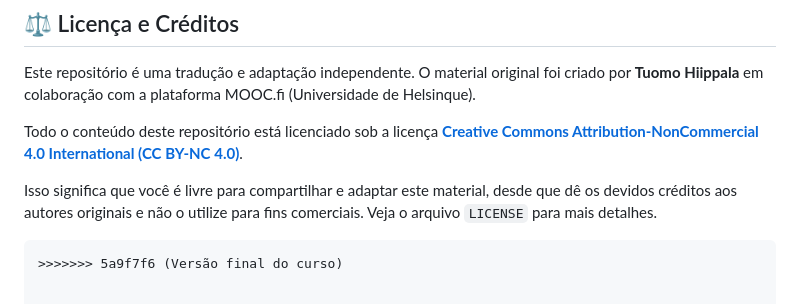
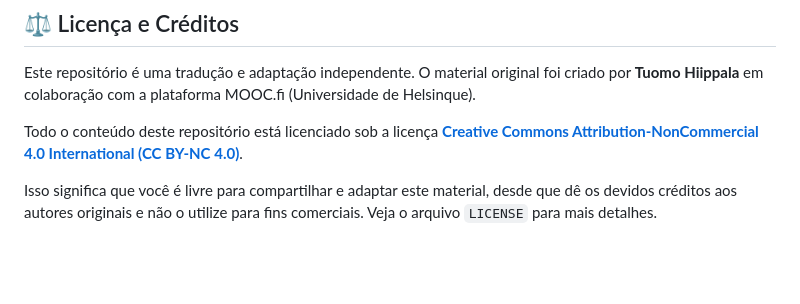
Before and after one commit to Gab3M/Processamento-de-Linguagem-Natural-PNL-para-Linguistas, a Markdown page: README.md, the part around the change. Rendered like a GitHub page; blank space fills up the shorter version.

Commit message:
Clean up README.md by removing conflict markers
Removed merge conflict markers from README.md

````diff
--- a/README.md
+++ b/README.md
@@ -125,5 +125,3 @@ Este repositório é uma tradução e adaptação independente. O material origi
 Todo o conteúdo deste repositório está licenciado sob a licença **[Creative Commons Attribution-NonCommercial 4.0 International (CC BY-NC 4.0)](https://creativecommons.org/licenses/by-nc/4.0/)**.
 
 Isso significa que você é livre para compartilhar e adaptar este material, desde que dê os devidos créditos aos autores originais e não o utilize para fins comerciais. Veja o arquivo `LICENSE` para mais detalhes.
-```
->>>>>>> 5a9f7f6 (Versão final do curso)
````
